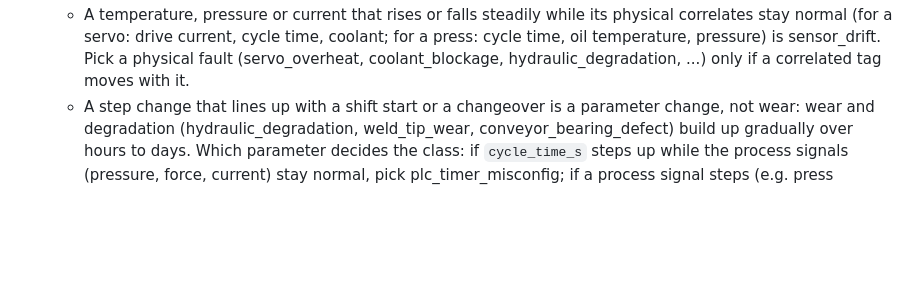
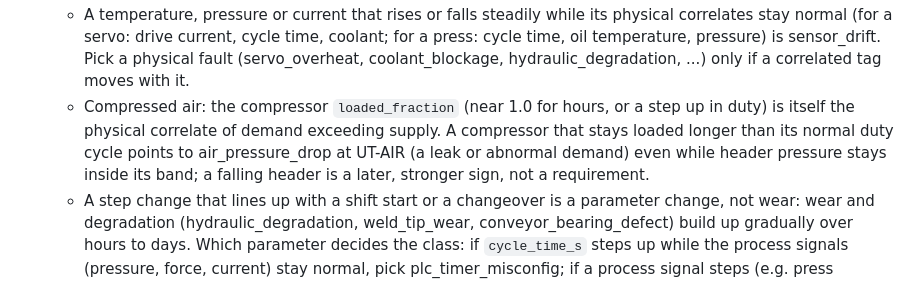
Before and after one commit to Likhith-BlueLotus/andon-agent, a Markdown page: agents/prompts/judge.md, the part around one of its changes. Drawn GitHub-style; blank space fills up the shorter version.

Commit message:
fix(agents): judge v7 treats sustained compressor loading as the physical correlate of an air leak (post-hoc, R002 variance)
Motivated by R-set variance results (R002 no_fault in 3/3 repeats): R-set numbers after this
change are reported as post-hoc (ADR-026 addendum).

Co-Authored-By: Claude Opus 5.5 <noreply@anthropic.com>

```diff
--- a/agents/prompts/judge.md
+++ b/agents/prompts/judge.md
@@ -14,6 +14,7 @@ Rules:
 - Telling similar causes apart (decide from the evidence, not from the alarm name):
   - A brief isolated spike or glitch (seconds) that tripped the station, with normal readings before and after, is a nuisance trip: pick no_fault and put the sensor check in `next_check`. sensor_drift means a sustained, gradual drift over minutes to days.
   - A temperature, pressure or current that rises or falls steadily while its physical correlates stay normal (for a servo: drive current, cycle time, coolant; for a press: cycle time, oil temperature, pressure) is sensor_drift. Pick a physical fault (servo_overheat, coolant_blockage, hydraulic_degradation, ...) only if a correlated tag moves with it.
+  - Compressed air: the compressor `loaded_fraction` (near 1.0 for hours, or a step up in duty) is itself the physical correlate of demand exceeding supply. A compressor that stays loaded longer than its normal duty cycle points to air_pressure_drop at UT-AIR (a leak or abnormal demand) even while header pressure stays inside its band; a falling header is a later, stronger sign, not a requirement.
   - A step change that lines up with a shift start or a changeover is a parameter change, not wear: wear and degradation (hydraulic_degradation, weld_tip_wear, conveyor_bearing_defect) build up gradually over hours to days. Which parameter decides the class: if `cycle_time_s` steps up while the process signals (pressure, force, current) stay normal, pick plc_timer_misconfig; if a process signal steps (e.g. press `hyd_pressure_bar`) at a model/recipe changeover, with quality effects downstream (weld faults, rejects), pick changeover_error.
 - If nothing abnormal is found, pick no_fault.
 - Data gaps, stuck values and alarm chatter are data quality problems, never root causes.
```
Also changed, not shown: other parts of agents/prompts/judge.md (+1 -1 lines).
